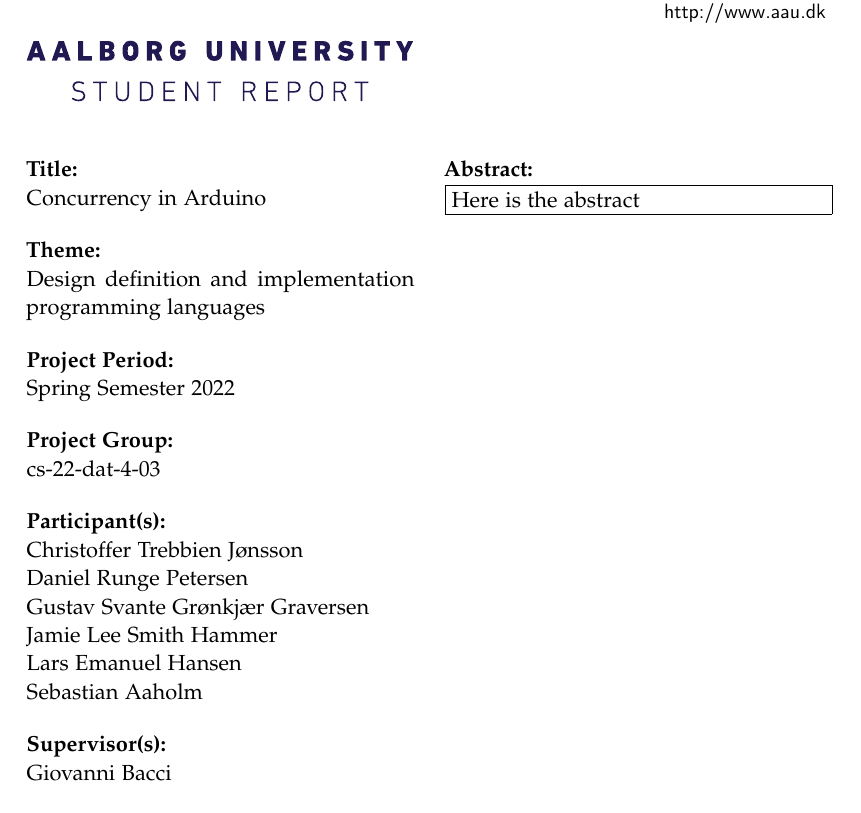
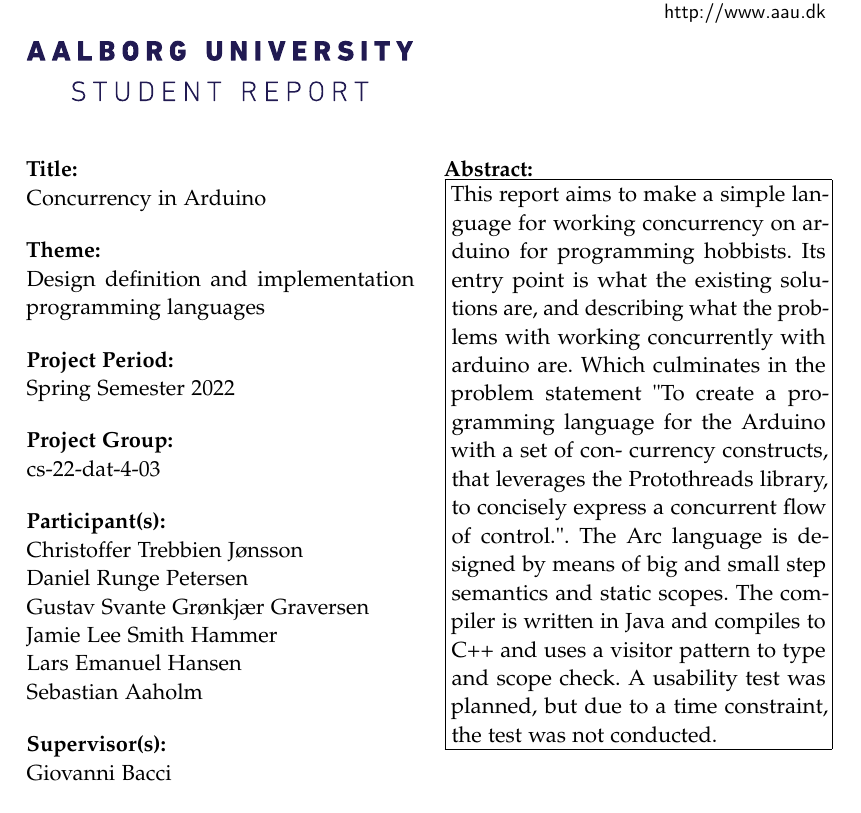
Before and after one commit to AAU-Dat/P4-Concurrent-Arduino, a LaTeX thesis (project-report/main.tex, which reads project-report/sections/titlepages.tex): part of page 3 of 81, cut so that both start at the same text. Compiled offline with pdfLaTeX.

Commit message:
made the abstract, it needs a line or two about the conclusion which is now being written

```diff
--- a/project-report/sections/titlepages.tex
+++ b/project-report/sections/titlepages.tex
@@ -29,5 +29,9 @@
   Aalborg University\\
   \href{http://www.aau.dk}{http://www.aau.dk}
 }{% the abstract
-  Here is the abstract
+  This report aims to make a simple language for working concurrency on arduino for programming hobbists. Its entry point is what the existing solutions are, and describing what the problems with working concurrently with arduino are. Which culminates in the problem statement "To create a programming language for the Arduino with a set of con-
+  currency constructs, that leverages the Protothreads library, to concisely
+  express a concurrent flow of control.". The Arc language is designed by means of big and small step semantics and  static scopes. The compiler is written in Java and compiles to C++ and uses a visitor pattern to type and scope check.
+  A usability test was planned, but due to a time constraint, the test was not conducted.
+
 }
```
